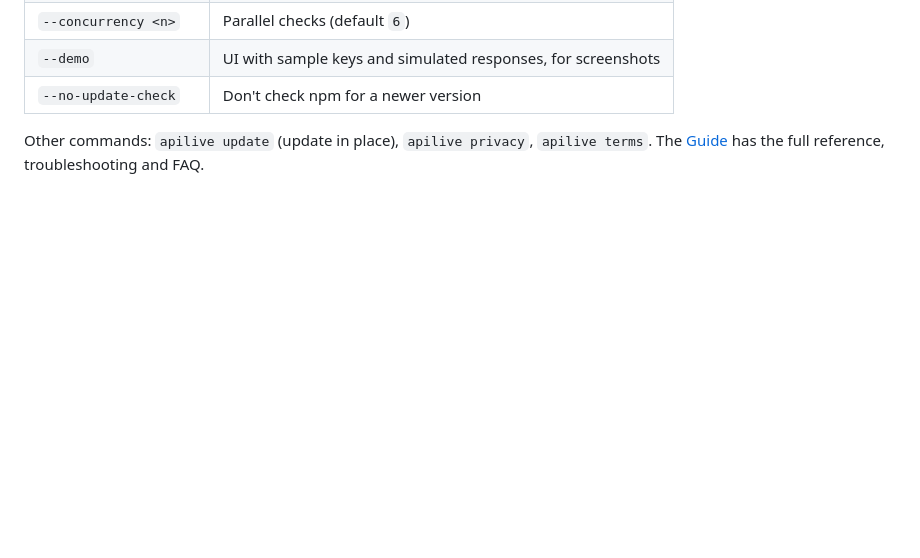
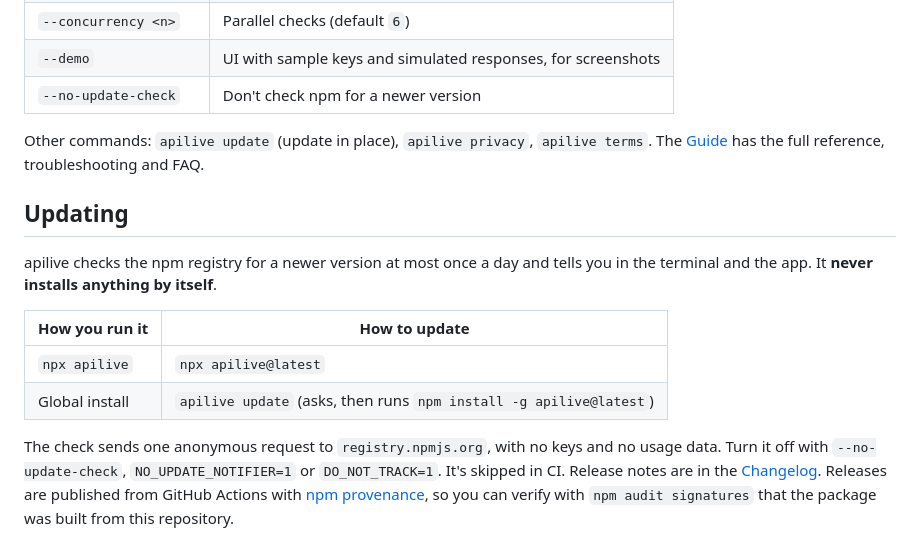
Before and after one commit to parthksingh1/APILive, a Markdown page: README.md, the part around the change. Drawn GitHub-style; blank space fills up the shorter version.

Commit message:
docs(readme): explain updates

```diff
--- a/README.md
+++ b/README.md
@@ -112,3 +112,14 @@ jobs:
 | `--no-update-check` | Don't check npm for a newer version |
 
 Other commands: `apilive update` (update in place), `apilive privacy`, `apilive terms`. The [Guide](docs/GUIDE.md) has the full reference, troubleshooting and FAQ.
+
+## Updating
+
+apilive checks the npm registry for a newer version at most once a day and tells you in the terminal and the app. It **never installs anything by itself**.
+
+| How you run it | How to update |
+|---|---|
+| `npx apilive` | `npx apilive@latest` |
+| Global install | `apilive update` (asks, then runs `npm install -g apilive@latest`) |
+
+The check sends one anonymous request to `registry.npmjs.org`, with no keys and no usage data. Turn it off with `--no-update-check`, `NO_UPDATE_NOTIFIER=1` or `DO_NOT_TRACK=1`. It's skipped in CI. Release notes are in the [Changelog](CHANGELOG.md). Releases are published from GitHub Actions with [npm provenance](https://docs.npmjs.com/generating-provenance-statements/), so you can verify with `npm audit signatures` that the package was built from this repository.
```
